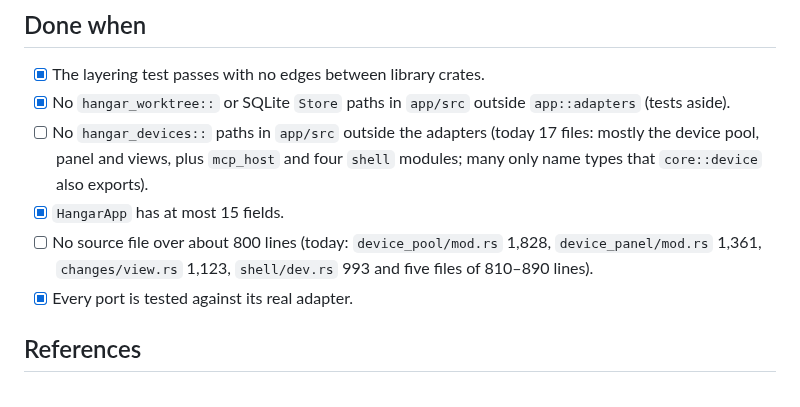
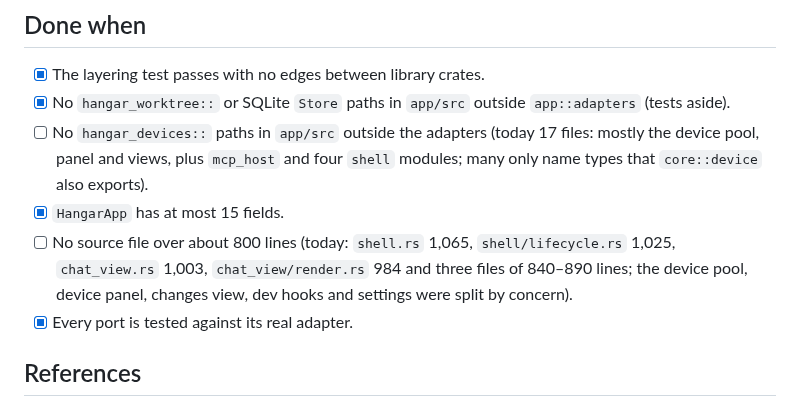
Before and after one commit to KVNLS/Hangar, a Markdown page: docs/ARCHITECTURE.md, the part around the change. GitHub-like rendering.

```diff
--- a/docs/ARCHITECTURE.md
+++ b/docs/ARCHITECTURE.md
@@ -108,8 +108,9 @@ Each step is a series of small commits that leave behaviour unchanged, each pass
   device pool, panel and views, plus `mcp_host` and four `shell` modules; many only name types
   that `core::device` also exports).
 - [x] `HangarApp` has at most 15 fields.
-- [ ] No source file over about 800 lines (today: `device_pool/mod.rs` 1,828, `device_panel/mod.rs`
-  1,361, `changes/view.rs` 1,123, `shell/dev.rs` 993 and five files of 810–890 lines).
+- [ ] No source file over about 800 lines (today: `shell.rs` 1,065, `shell/lifecycle.rs` 1,025,
+  `chat_view.rs` 1,003, `chat_view/render.rs` 984 and three files of 840–890 lines; the device pool,
+  device panel, changes view, dev hooks and settings were split by concern).
 - [x] Every port is tested against its real adapter.
 
 ## References
```
Also changed, not shown: CLAUDE.md (+5 -0 lines).
